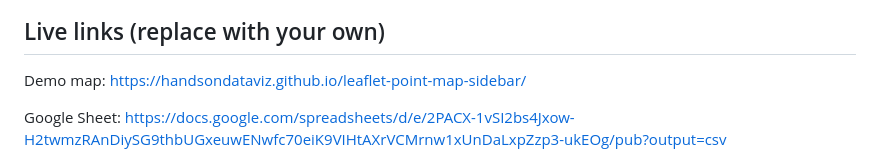
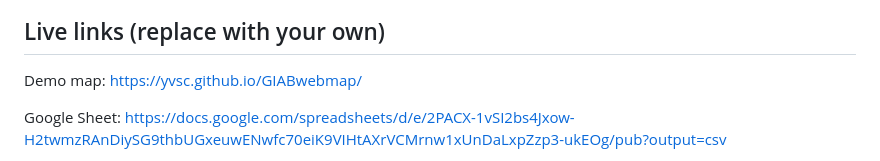
Before and after one commit to yvsc/GIABwebmap, a Markdown page: README.md, the part around the change. Drawn GitHub-style.

```diff
--- a/README.md
+++ b/README.md
@@ -5,7 +5,7 @@ Leaflet Point Map with Sidebar with Google Sheets -- Best to display points as c
 
 ## Live links (replace with your own)
 
-Demo map: https://handsondataviz.github.io/leaflet-point-map-sidebar/
+Demo map: https://yvsc.github.io/GIABwebmap/
 
 Google Sheet: https://docs.google.com/spreadsheets/d/e/2PACX-1vSI2bs4Jxow-H2twmzRAnDiySG9thbUGxeuwENwfc70eiK9VIHtAXrVCMrnw1xUnDaLxpZzp3-ukEOg/pub?output=csv
 
```
